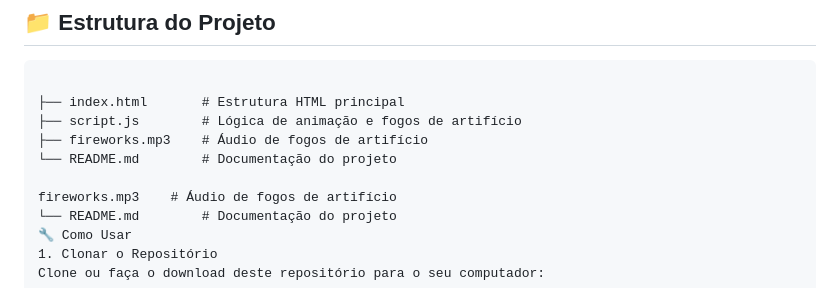
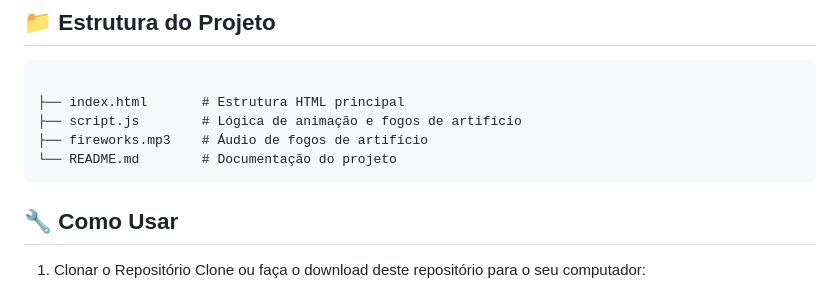
Before and after one commit to Ninja1375/happy-new-year-with-fireworks, a Markdown page: README.md, the part around the change. Rendered like a GitHub page.

````diff
--- a/README.md
+++ b/README.md
@@ -27,10 +27,10 @@ Um projeto interativo em HTML, CSS e JavaScript que celebra a chegada do Ano Nov
 ├── script.js        # Lógica de animação e fogos de artifício
 ├── fireworks.mp3    # Áudio de fogos de artifício
 └── README.md        # Documentação do projeto
+```
 
-fireworks.mp3    # Áudio de fogos de artifício
-└── README.md        # Documentação do projeto
-🔧 Como Usar
+## 🔧 Como Usar
+
 1. Clonar o Repositório
 Clone ou faça o download deste repositório para o seu computador:
 
````
